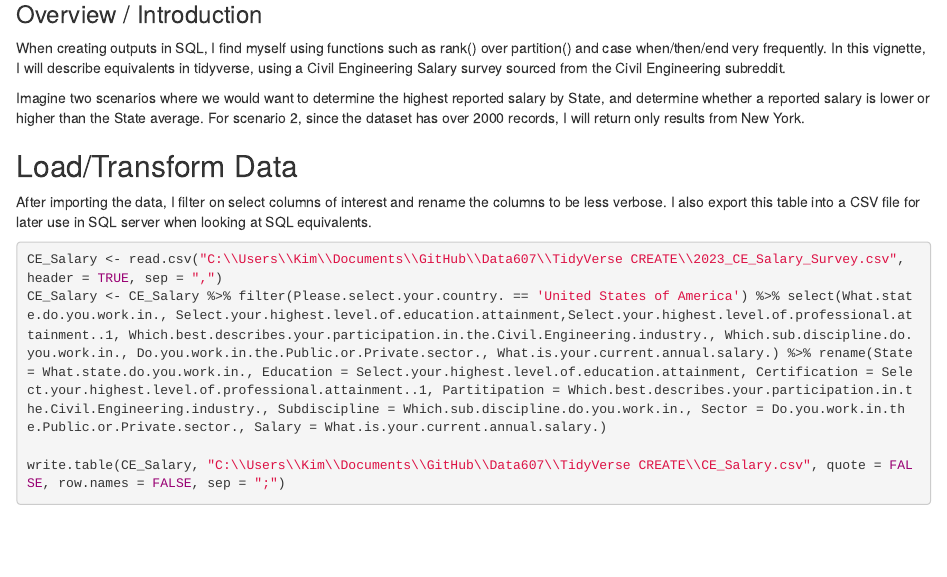
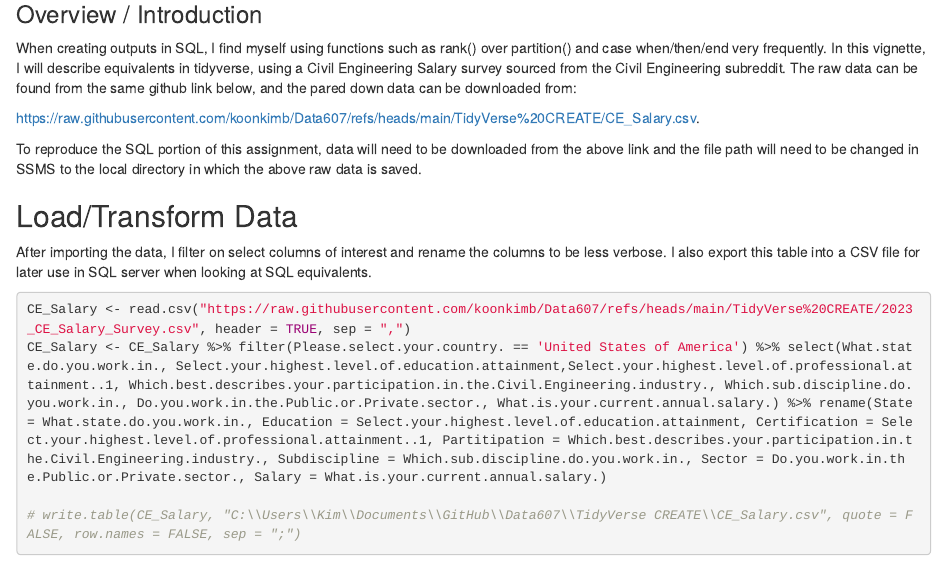
Before and after one commit to koonkimb/Data607, an R Markdown document (TidyVerse CREATE/DATA_607_Koon_Tidyverse_Create.Rmd): the page in a window 1100 px wide, from 270 px down. The pictures show the output file TidyVerse CREATE/DATA_607_Koon_Tidyverse_Create.html that the author committed with the source, opened offline.

Commit message:
linked to publicly available path

````diff
--- a/TidyVerse CREATE/DATA_607_Koon_Tidyverse_Create.Rmd
+++ b/TidyVerse CREATE/DATA_607_Koon_Tidyverse_Create.Rmd
@@ -18,19 +18,21 @@ options(scipen=999)
 
 ### Overview / Introduction
 
-When creating outputs in SQL, I find myself using functions such as rank() over partition() and case when/then/end very frequently.  In this vignette, I will describe equivalents in tidyverse, using a Civil Engineering Salary survey sourced from the Civil Engineering subreddit.
+When creating outputs in SQL, I find myself using functions such as rank() over partition() and case when/then/end very frequently.  In this vignette, I will describe equivalents in tidyverse, using a Civil Engineering Salary survey sourced from the Civil Engineering subreddit.  The raw data can be found from the same github link below, and the pared down data can be downloaded from:
 
-Imagine two scenarios where we would want to determine the highest reported salary by State, and determine whether a reported salary is lower or higher than the State average.  For scenario 2, since the dataset has over 2000 records, I will return only results from New York.
+https://raw.githubusercontent.com/koonkimb/Data607/refs/heads/main/TidyVerse%20CREATE/CE_Salary.csv.
+
+To reproduce the SQL portion of this assignment, data will need to be downloaded from the above link and the file path will need to be changed in SSMS to the local directory in which the above raw data is saved.
 
 ## Load/Transform Data
 
 After importing the data, I filter on select columns of interest and rename the columns to be less verbose.  I also export this table into a CSV file for later use in SQL server when looking at SQL equivalents.
 
 ```{r load-data}
-CE_Salary <- read.csv("C:\\Users\\Kim\\Documents\\GitHub\\Data607\\TidyVerse CREATE\\2023_CE_Salary_Survey.csv", header = TRUE, sep = ",")
+CE_Salary <- read.csv("https://raw.githubusercontent.com/koonkimb/Data607/refs/heads/main/TidyVerse%20CREATE/2023_CE_Salary_Survey.csv", header = TRUE, sep = ",")
 CE_Salary <- CE_Salary %>% filter(Please.select.your.country. == 'United States of America') %>% select(What.state.do.you.work.in., Select.your.highest.level.of.education.attainment,Select.your.highest.level.of.professional.attainment..1, Which.best.describes.your.participation.in.the.Civil.Engineering.industry., Which.sub.discipline.do.you.work.in., Do.you.work.in.the.Public.or.Private.sector., What.is.your.current.annual.salary.) %>% rename(State = What.state.do.you.work.in., Education = Select.your.highest.level.of.education.attainment, Certification = Select.your.highest.level.of.professional.attainment..1, Partitipation = Which.best.describes.your.participation.in.the.Civil.Engineering.industry., Subdiscipline = Which.sub.discipline.do.you.work.in., Sector = Do.you.work.in.the.Public.or.Private.sector., Salary = What.is.your.current.annual.salary.)
 
-write.table(CE_Salary, "C:\\Users\\Kim\\Documents\\GitHub\\Data607\\TidyVerse CREATE\\CE_Salary.csv", quote = FALSE, row.names = FALSE, sep = ";")
+# write.table(CE_Salary, "C:\\Users\\Kim\\Documents\\GitHub\\Data607\\TidyVerse CREATE\\CE_Salary.csv", quote = FALSE, row.names = FALSE, sep = ";")
 ```
 
 ## SQL
````
Also changed, not shown: TidyVerse CREATE/DATA_607_Koon_Tidyverse_Create.html, TidyVerse CREATE/DATA_607_Koon_Tidyverse_Create.Rmd (2 more changed lines).
